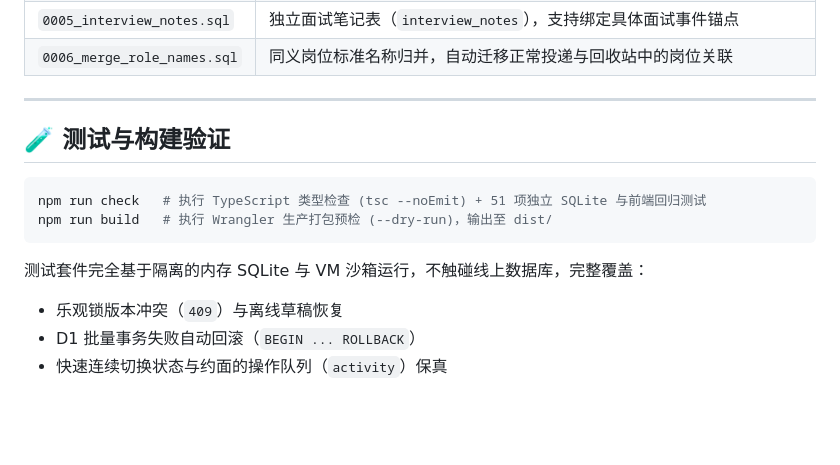
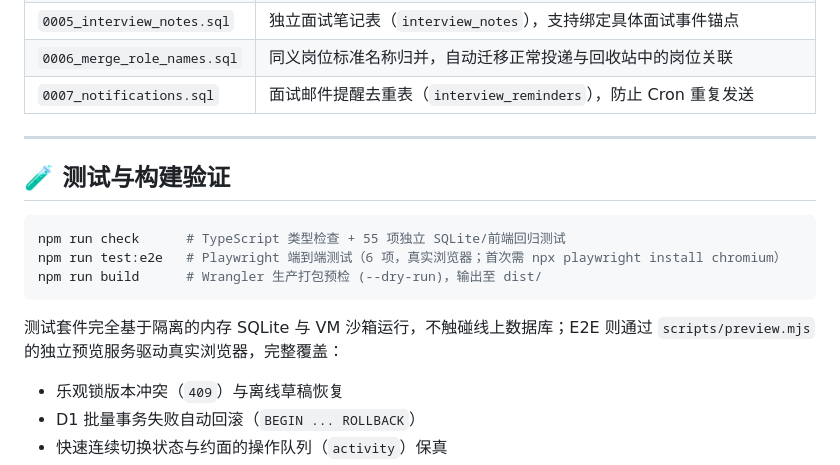
Before and after one commit to cola1917/qiuzhao-tracker-cf, a Markdown page: README.md, the part around one of its changes. GitHub-like rendering; folded sections open; blank space fills up the shorter version.

````diff
--- a/README.md
+++ b/README.md
@@ -210,6 +231,7 @@ npm run deploy
 | `0004_workbench.sql` | 星标（`starred`）、回收站（`deleted_at`）、面试安排（`interview`）与独立历史表（`company_history`） |
 | `0005_interview_notes.sql` | 独立面试笔记表（`interview_notes`），支持绑定具体面试事件锚点 |
 | `0006_merge_role_names.sql` | 同义岗位标准名称归并，自动迁移正常投递与回收站中的岗位关联 |
+| `0007_notifications.sql` | 面试邮件提醒去重表（`interview_reminders`），防止 Cron 重复发送 |
 
 </details>
 
@@ -218,11 +240,12 @@ npm run deploy
 ## 🧪 测试与构建验证
 
 ```sh
-npm run check   # 执行 TypeScript 类型检查 (tsc --noEmit) + 51 项独立 SQLite 与前端回归测试
-npm run build   # 执行 Wrangler 生产打包预检 (--dry-run)，输出至 dist/
+npm run check      # TypeScript 类型检查 + 55 项独立 SQLite/前端回归测试
+npm run test:e2e   # Playwright 端到端测试（6 项，真实浏览器；首次需 npx playwright install chromium）
+npm run build      # Wrangler 生产打包预检 (--dry-run)，输出至 dist/
 ```
 
-测试套件完全基于隔离的内存 SQLite 与 VM 沙箱运行，不触碰线上数据库，完整覆盖：
+测试套件完全基于隔离的内存 SQLite 与 VM 沙箱运行，不触碰线上数据库；E2E 则通过 `scripts/preview.mjs` 的独立预览服务驱动真实浏览器，完整覆盖：
 - 乐观锁版本冲突（`409`）与离线草稿恢复
 - D1 批量事务失败自动回滚（`BEGIN ... ROLLBACK`）
 - 快速连续切换状态与约面的操作队列（`activity`）保真
````
Also changed, not shown: other parts of README.md (+33 -8 lines), docs/images/reviews.png (added), docs/images/timeline.png (added), docs/images/workbench.png (added), 16 other files.
